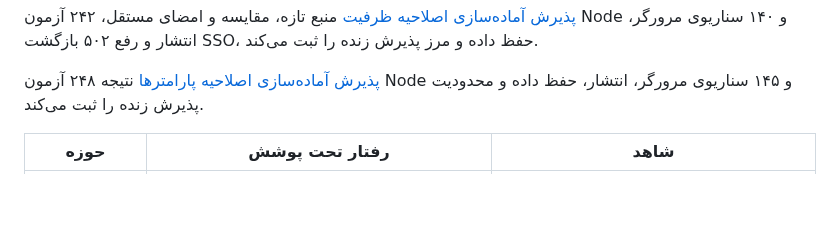
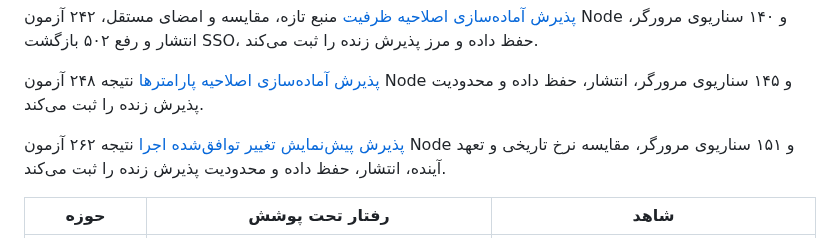
Before and after one commit to SeyediDev/NeoContract, a Markdown page: docs/COVERAGE.md, the part around the change. GitHub-like rendering; blank space fills up the shorter version.

Commit message:
docs: record verified execution change release

```diff
--- a/docs/COVERAGE.md
+++ b/docs/COVERAGE.md
@@ -36,6 +36,10 @@
 
 [پذیرش آماده‌سازی اصلاحیه پارامترها](RELEASE-2026-10-23-PARAMETER-AMENDMENT.md)
 نتیجه ۲۴۸ آزمون Node و ۱۴۵ سناریوی مرورگر، انتشار، حفظ داده و محدودیت پذیرش زنده را ثبت می‌کند.
+
+[پذیرش پیش‌نمایش تغییر توافق‌شده اجرا](RELEASE-2026-10-24-EXECUTION-CHANGE.md)
+نتیجه ۲۶۲ آزمون Node و ۱۵۱ سناریوی مرورگر، مقایسه نرخ تاریخی و تعهد آینده،
+انتشار، حفظ داده و محدودیت پذیرش زنده را ثبت می‌کند.
 
 | حوزه | رفتار تحت پوشش | شاهد |
 | --- | --- | --- |
```
Also changed, not shown: docs/RELEASE-2026-10-24-EXECUTION-CHANGE.md (added, +75 -0 lines).
